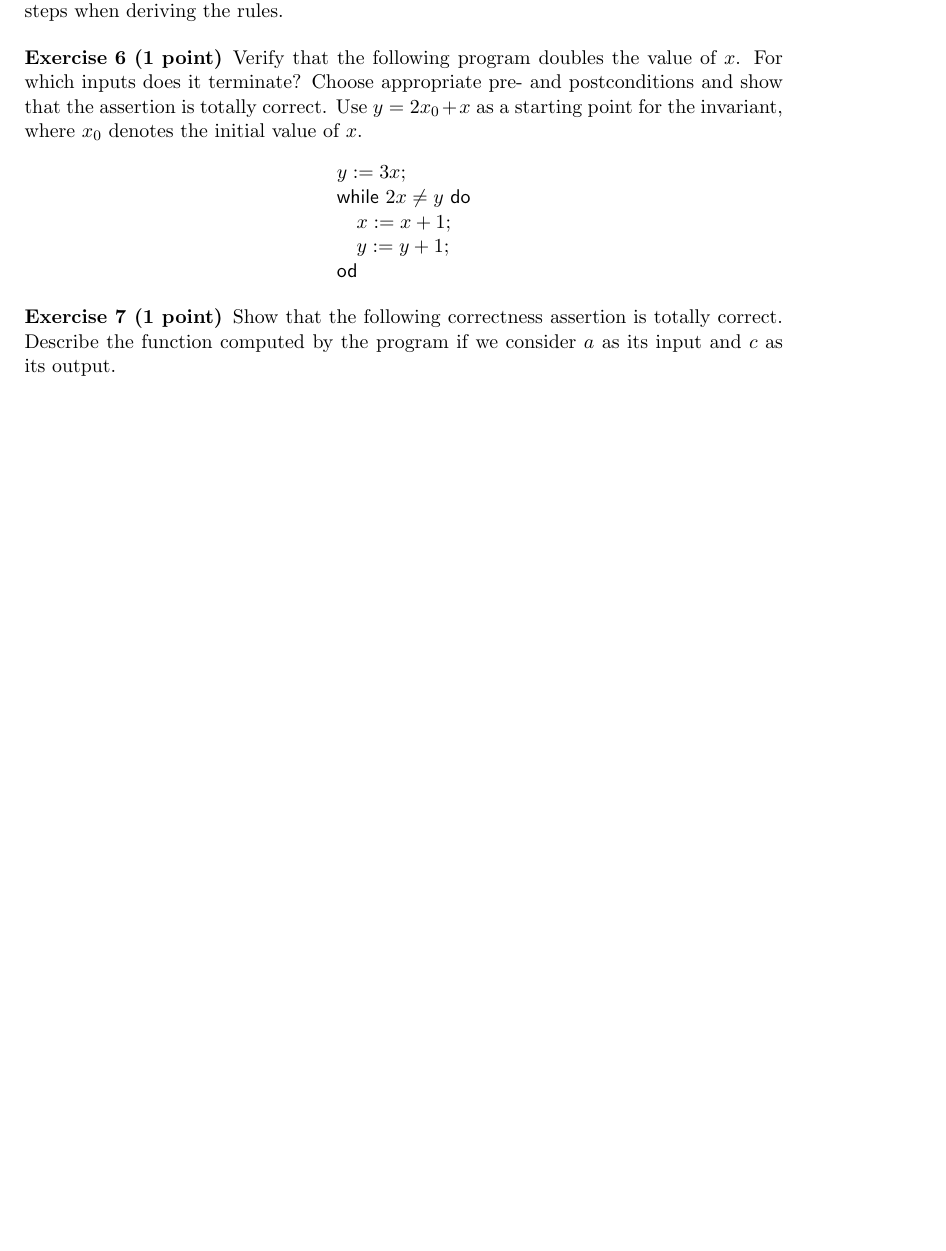
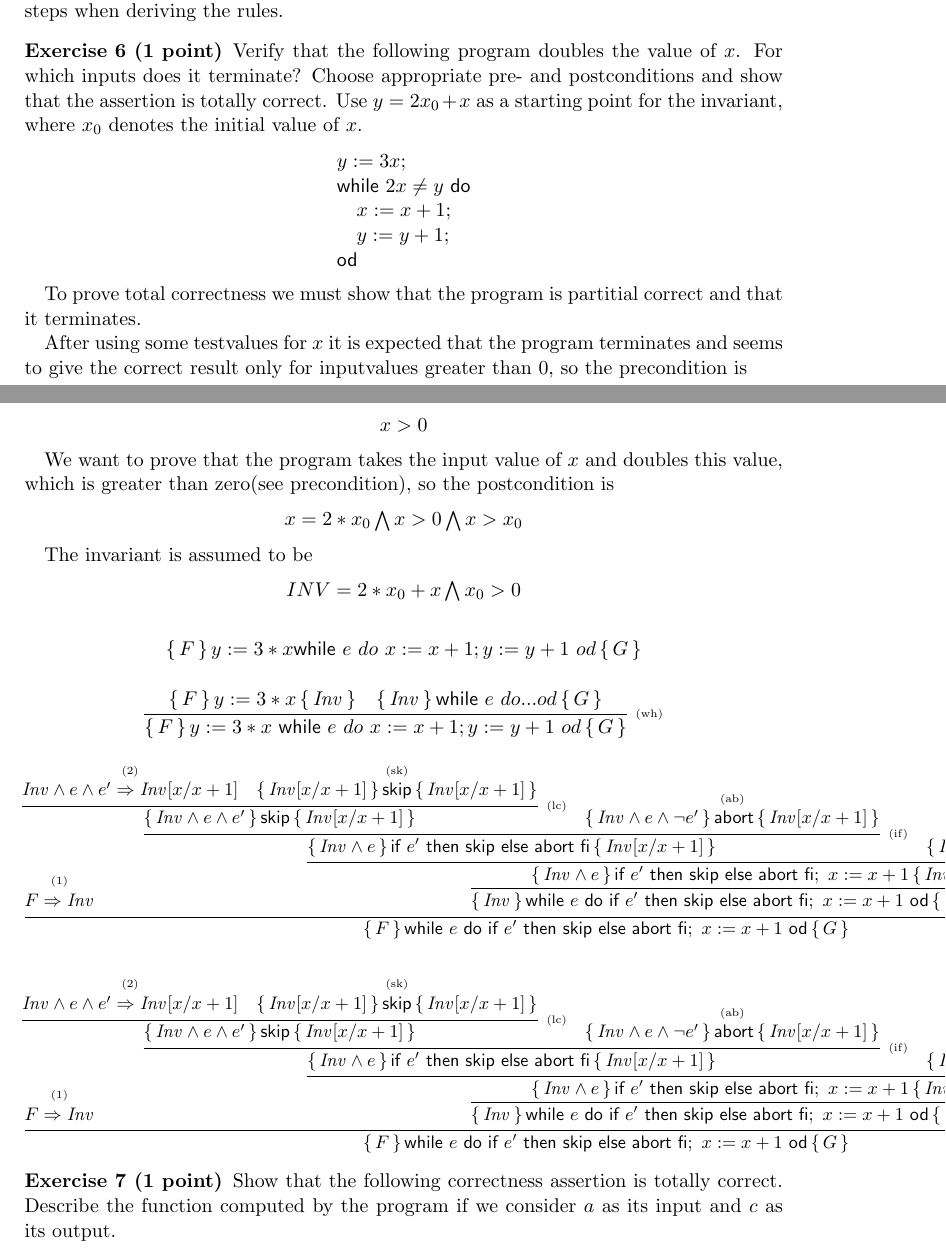
Before and after one commit to hglanzer/FMI, a LaTeX problem sheet (abgabe3/fvsw-exercises.tex): part of page 4 of 5 before the commit and two parts of pages 4 and 5 of 6 after it, the two joined at a grey line, cut so that both start at the same text, the shorter picture padded with empty space. Compiled offline with pdfLaTeX.

Commit message:
beispiel 6 start

```diff
--- a/abgabe3/fvsw-exercises.tex
+++ b/abgabe3/fvsw-exercises.tex
@@ -272,6 +274,95 @@ $ \rightarrow wp(while...)= \exists i ((i \geq 0) \land x =y+i)$ $= ((i \geq 0)
     \OD
   \end{ALG}
 \end{center}
+
+To prove total correctness we must show that the program is partitial correct and that it terminates.
+
+After using some testvalues for $x$ it is expected that the program terminates and seems to give the correct result only for inputvalues greater than 0, so the precondition is
+\begin{center}
+ $x>0$
+\end{center}
+
+We want to prove that the program takes the input value of $x$ and doubles this value, which is greater than zero(see precondition), so the postcondition is
+\begin{center}
+ $x=2*x_0 \bigwedge x > 0 \bigwedge x > x_0$
+\end{center}
+
+The invariant is assumed to be
+\begin{center}
+$INV=2*x_0+x \bigwedge x_0 > 0$
+\end{center}
+
+\[
+\begin{array}{c}
+  {\CA{F}{y:=3*x\WHILE\ e\ do\ x:=x+1;y:=y+1\ od}{G}}
+\end{array}
+\]
+
+\[
+\begin{array}{c}
+ \WH{\CA{F}{y:=3*x\ \WHILE\ e\ do\ x:=x+1;y:=y+1\ od}{G}}
+   {\CA{F}{y:=3*x}{\INV}\ \ \ \CA{\INV}{\WHILE\ e\ do...od}{G}}
+\end{array}
+\]
+
+\begin{center}
+\small\infertrue
+
+$
+\La
+{\CA F{\WHILE\ e\ \DO\ \IF\ e'\ \THEN\ \SKIP\ \ELSE\ \ABORT\ \FI;\ \ASS x{x+1}\ \OD}G}%
+   {\FRM{1}{F\lfi\INV}\hspace{-5em}}%
+   {\WH{\CA\INV
+           {\WHILE\ e\ \DO\ \IF\ e'\ \THEN\ \SKIP\ \ELSE\ \ABORT\ \FI;\ \ASS x{x+1}\ \OD}%
+           {\INV\land\lnot e}%
+   }%
+       {\SC{\CA{\INV\land e}{\IF\ e'\ \THEN\ \SKIP\ \ELSE\ \ABORT\ \FI;\ \ASS x{x+1}}\INV}%
+           {\Ia{\CA{\INV\land e}%
+                   {\IF\ e'\ \THEN\ \SKIP\ \ELSE\ \ABORT\ \FI}%
+                   {\INV\sub{x<-x+1}}%
+               }%
+               {\Lb{\CA{\INV\land e\land e'}\SKIP{\INV\sub{x<-x+1}}}%
+                   {\FRM{2}{\INV\land e\land e'\lfi\INV\sub{x<-x+1}}}%
+                   {\SK{\CA{\INV\sub{x<-x+1}}\SKIP{\INV\sub{x<-x+1}}}}%
+               }%
+               {\AB{\CA{\INV\land e\land \lnot e'}\ABORT{\INV\sub{x<-x+1}}}}%
+           }%
+           {\Aa{\CA{\INV\sub{x<-x+1}}{\ASS x{x+1}}\INV}}%
+       }%
+   }%
+   {\hspace{-8.8em}\FRM{3}{\INV\land\lnot e\lfi G}}
+$
+
+\end{center}
+
+\begin{center}
+\small\infertrue
+$
+\La
+{\CA F{\WHILE\ e\ \DO\ \IF\ e'\ \THEN\ \SKIP\ \ELSE\ \ABORT\ \FI;\ \ASS x{x+1}\ \OD}G}%
+   {\FRM{1}{F\lfi\INV}\hspace{-5em}}%
+   {\WH{\CA\INV
+           {\WHILE\ e\ \DO\ \IF\ e'\ \THEN\ \SKIP\ \ELSE\ \ABORT\ \FI;\ \ASS x{x+1}\ \OD}%
+           {\INV\land\lnot e}%
+   }%
+       {\SC{\CA{\INV\land e}{\IF\ e'\ \THEN\ \SKIP\ \ELSE\ \ABORT\ \FI;\ \ASS x{x+1}}\INV}%
+           {\Ia{\CA{\INV\land e}%
+                   {\IF\ e'\ \THEN\ \SKIP\ \ELSE\ \ABORT\ \FI}%
+                   {\INV\sub{x<-x+1}}%
+               }%
+               {\Lb{\CA{\INV\land e\land e'}\SKIP{\INV\sub{x<-x+1}}}%
+                   {\FRM{2}{\INV\land e\land e'\lfi\INV\sub{x<-x+1}}}%
+                   {\SK{\CA{\INV\sub{x<-x+1}}\SKIP{\INV\sub{x<-x+1}}}}%
+               }%
+               {\AB{\CA{\INV\land e\land \lnot e'}\ABORT{\INV\sub{x<-x+1}}}}%
+           }%
+           {\Aa{\CA{\INV\sub{x<-x+1}}{\ASS x{x+1}}\INV}}%
+       }%
+   }%
+   {\hspace{-8.8em}\FRM{3}{\INV\land\lnot e\lfi G}}
+$
+\end{center}
+
 \end{exercise}
 
 \begin{exercise}{1}
```
Also changed, not shown: abgabe3/fvsw-exercises.pdf, abgabe3/fvsw-exercises.tex (2 more changed lines).
